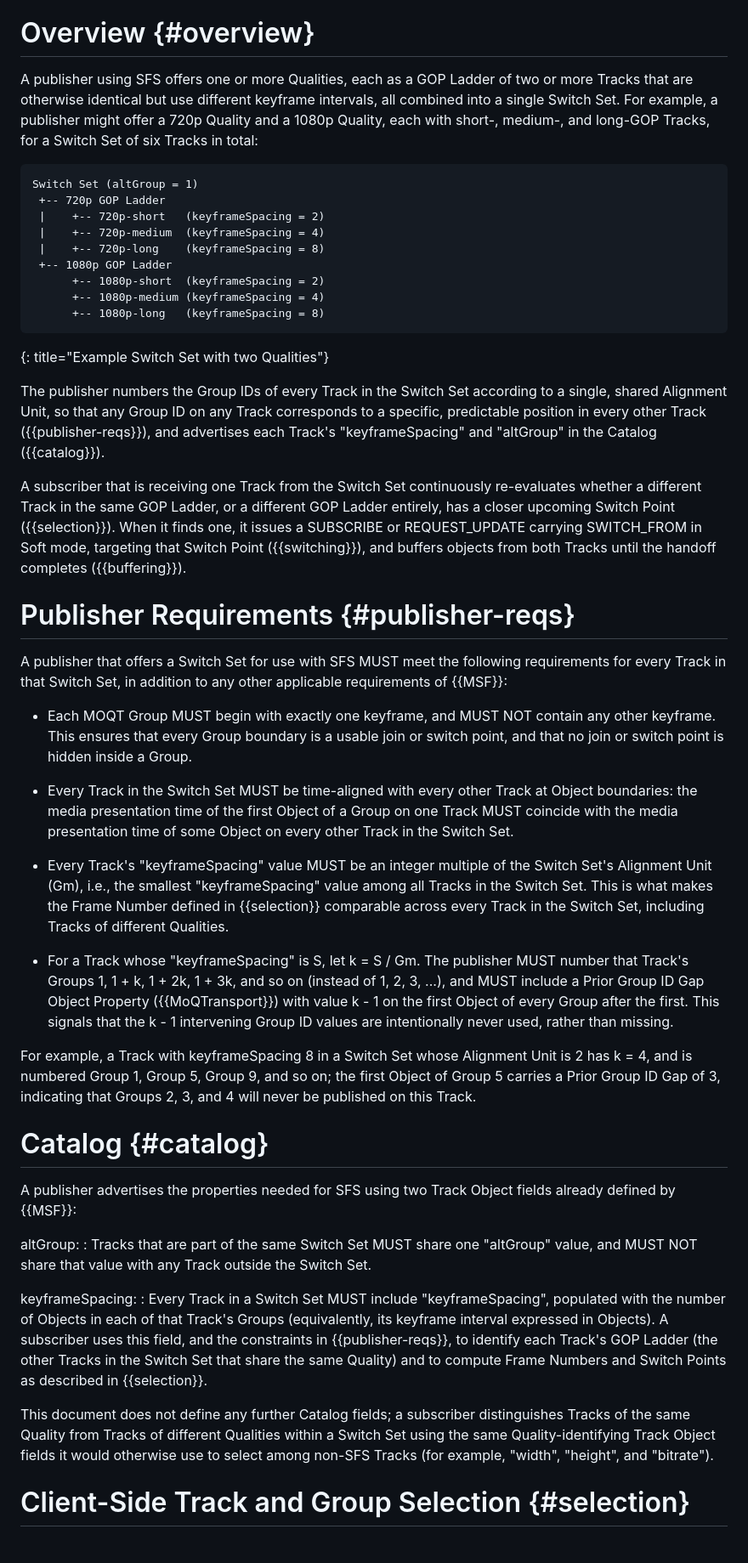
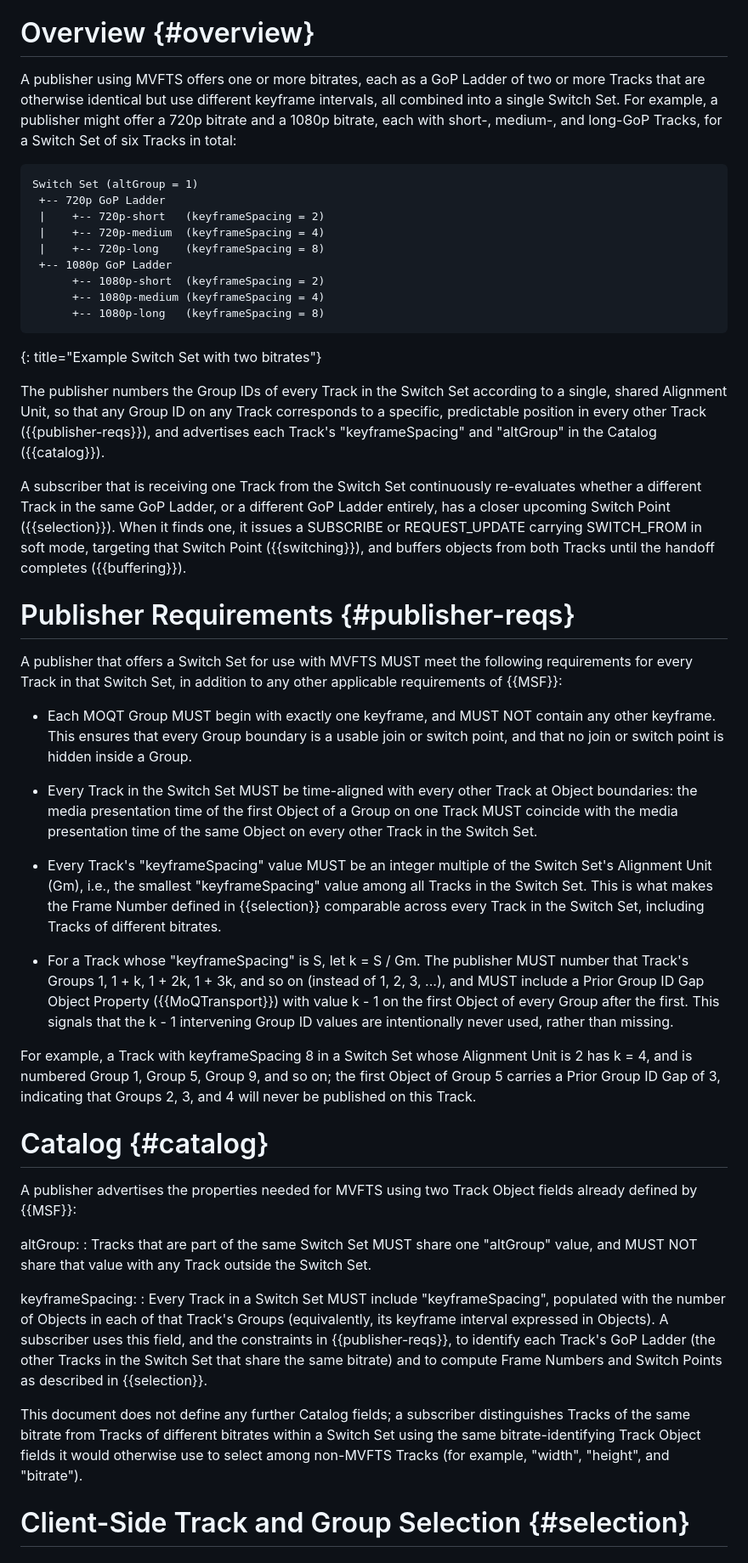
Before and after one commit to moqtail/draft-ugur-moq-fast-switching, a Markdown page: draft-ugur-moq-fast-switching.md, the part around one of its changes. Shown at 85% size. GitHub-like rendering.

```diff
--- a/draft-ugur-moq-fast-switching.md
+++ b/draft-ugur-moq-fast-switching.md
@@ -172,24 +171,24 @@ Switch Point:
 
 # Overview {#overview}
 
-A publisher using SFS offers one or more Qualities, each as a GOP Ladder of
+A publisher using MVFTS offers one or more bitrates, each as a GoP Ladder of
 two or more Tracks that are otherwise identical but use different keyframe
 intervals, all combined into a single Switch Set. For example, a publisher
-might offer a 720p Quality and a 1080p Quality, each with short-, medium-,
-and long-GOP Tracks, for a Switch Set of six Tracks in total:
+might offer a 720p bitrate and a 1080p bitrate, each with short-, medium-,
+and long-GoP Tracks, for a Switch Set of six Tracks in total:
 
 ~~~ascii-figure
 Switch Set (altGroup = 1)
- +-- 720p GOP Ladder
+ +-- 720p GoP Ladder
  |    +-- 720p-short   (keyframeSpacing = 2)
  |    +-- 720p-medium  (keyframeSpacing = 4)
  |    +-- 720p-long    (keyframeSpacing = 8)
- +-- 1080p GOP Ladder
+ +-- 1080p GoP Ladder
       +-- 1080p-short  (keyframeSpacing = 2)
       +-- 1080p-medium (keyframeSpacing = 4)
       +-- 1080p-long   (keyframeSpacing = 8)
 ~~~
-{: title="Example Switch Set with two Qualities"}
+{: title="Example Switch Set with two bitrates"}
 
 The publisher numbers the Group IDs of every Track in the Switch Set
 according to a single, shared Alignment Unit, so that any Group ID on any
@@ -198,16 +197,16 @@ Track corresponds to a specific, predictable position in every other Track
 "altGroup" in the Catalog ({{catalog}}).
 
 A subscriber that is receiving one Track from the Switch Set continuously
-re-evaluates whether a different Track in the same GOP Ladder, or a
-different GOP Ladder entirely, has a closer upcoming Switch Point
+re-evaluates whether a different Track in the same GoP Ladder, or a
+different GoP Ladder entirely, has a closer upcoming Switch Point
 ({{selection}}). When it finds one, it issues a SUBSCRIBE or REQUEST_UPDATE
-carrying SWITCH_FROM in Soft mode, targeting that Switch Point
+carrying SWITCH_FROM in soft mode, targeting that Switch Point
 ({{switching}}), and buffers objects from both Tracks until the handoff
 completes ({{buffering}}).
 
 # Publisher Requirements {#publisher-reqs}
 
-A publisher that offers a Switch Set for use with SFS MUST meet the
+A publisher that offers a Switch Set for use with MVFTS MUST meet the
 following requirements for every Track in that Switch Set, in addition to
 any other applicable requirements of {{MSF}}:
 
@@ -218,14 +217,14 @@ any other applicable requirements of {{MSF}}:
 
 * Every Track in the Switch Set MUST be time-aligned with every other Track
   at Object boundaries: the media presentation time of the first Object of
-  a Group on one Track MUST coincide with the media presentation time of
-  some Object on every other Track in the Switch Set.
+  a Group on one Track MUST coincide with the media presentation time of the
+  same Object on every other Track in the Switch Set.
 
 * Every Track's "keyframeSpacing" value MUST be an integer multiple of the
   Switch Set's Alignment Unit (Gm), i.e., the smallest "keyframeSpacing"
   value among all Tracks in the Switch Set. This is what makes the Frame
   Number defined in {{selection}} comparable across every Track in the
-  Switch Set, including Tracks of different Qualities.
+  Switch Set, including Tracks of different bitrates.
 
 * For a Track whose "keyframeSpacing" is S, let k = S / Gm. The publisher
   MUST number that Track's Groups 1, 1 + k, 1 + 2k, 1 + 3k, and so on
@@ -241,7 +240,7 @@ that Groups 2, 3, and 4 will never be published on this Track.
 
 # Catalog {#catalog}
 
-A publisher advertises the properties needed for SFS using two Track Object
+A publisher advertises the properties needed for MVFTS using two Track Object
 fields already defined by {{MSF}}:
 
 altGroup:
@@ -253,14 +252,14 @@ keyframeSpacing:
 : Every Track in a Switch Set MUST include "keyframeSpacing", populated with
   the number of Objects in each of that Track's Groups (equivalently, its
   keyframe interval expressed in Objects). A subscriber uses this field, and
-  the constraints in {{publisher-reqs}}, to identify each Track's GOP Ladder
-  (the other Tracks in the Switch Set that share the same Quality) and to
+  the constraints in {{publisher-reqs}}, to identify each Track's GoP Ladder
+  (the other Tracks in the Switch Set that share the same bitrate) and to
   compute Frame Numbers and Switch Points as described in {{selection}}.
 
 This document does not define any further Catalog fields; a subscriber
-distinguishes Tracks of the same Quality from Tracks of different Qualities
-within a Switch Set using the same Quality-identifying Track Object fields
-it would otherwise use to select among non-SFS Tracks (for example, "width",
+distinguishes Tracks of the same bitrate from Tracks of different bitrates
+within a Switch Set using the same bitrate-identifying Track Object fields
+it would otherwise use to select among non-MVFTS Tracks (for example, "width",
 "height", and "bitrate").
 
 # Client-Side Track and Group Selection {#selection}
```
Also changed, not shown: other parts of draft-ugur-moq-fast-switching.md (+62 -63 lines).
